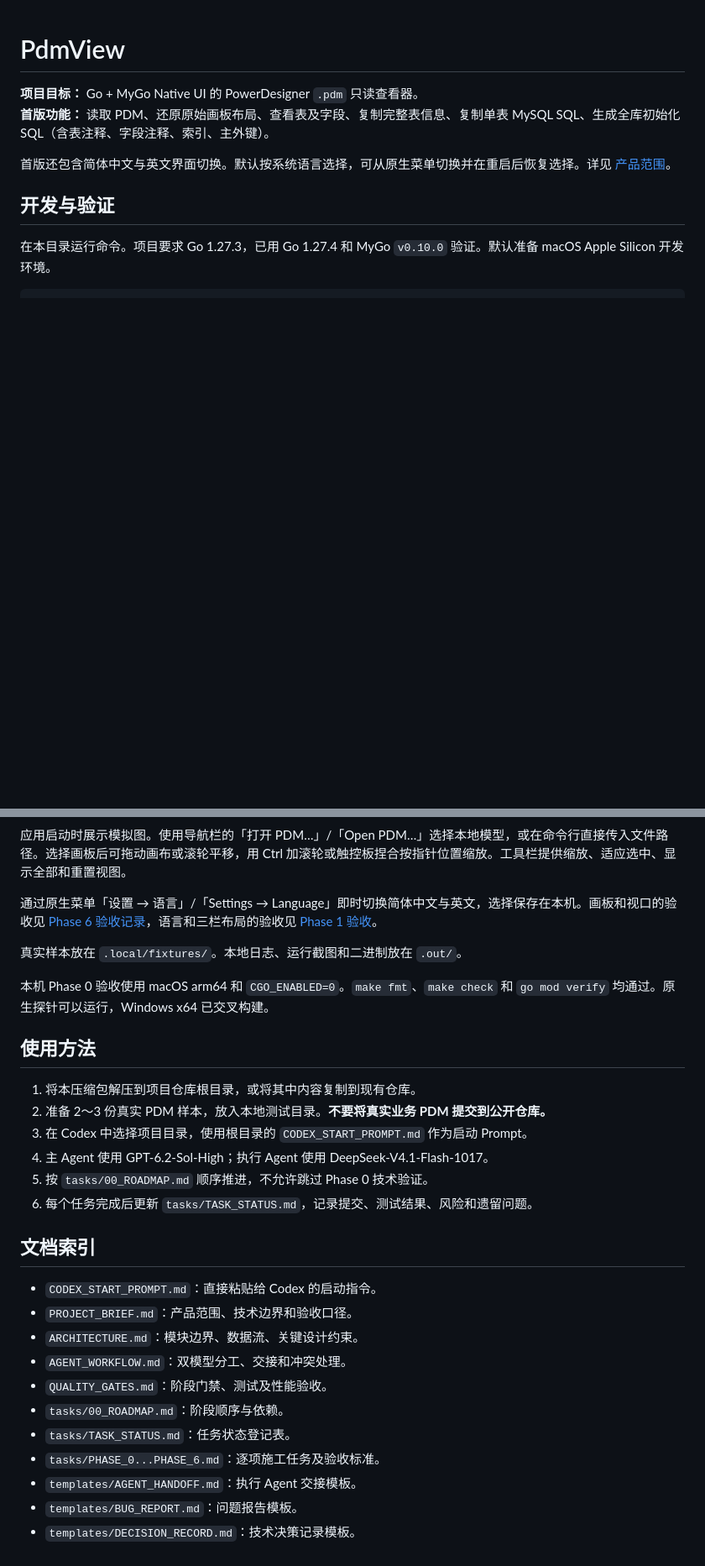
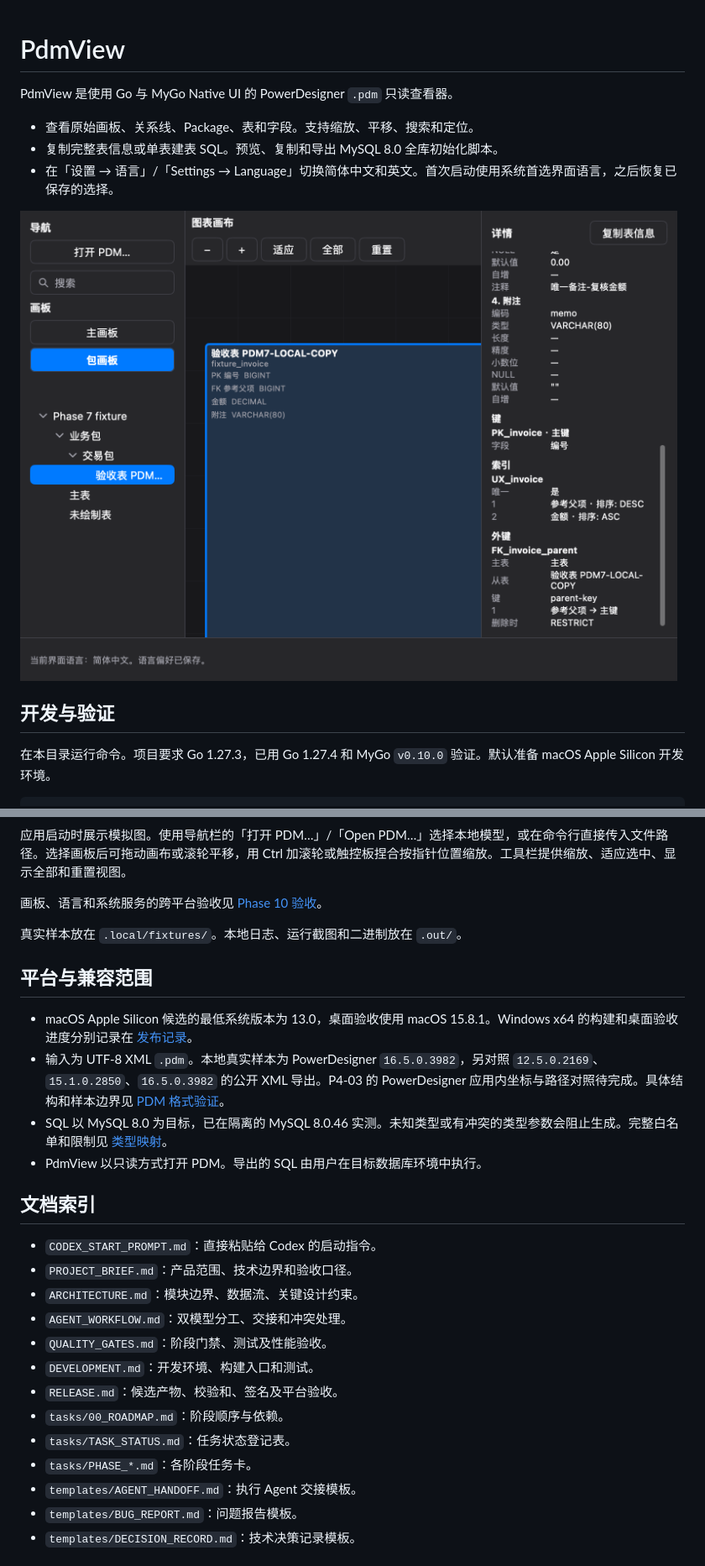
Before and after one commit to gloryhui/PdmView, a Markdown page: README.md, 2 parts joined by grey strips. Shown at 84% size. Rendered like a GitHub page; pictures changed too: docs/screenshots/workspace-zh.png (added); blank space fills up the shorter version.

```diff
--- a/README.md
+++ b/README.md
@@ -1,9 +1,12 @@
 # PdmView
 
-**项目目标：** Go + MyGo Native UI 的 PowerDesigner `.pdm` 只读查看器。
-**首版功能：** 读取 PDM、还原原始画板布局、查看表及字段、复制完整表信息、复制单表 MySQL SQL、生成全库初始化 SQL（含表注释、字段注释、索引、主外键）。
+PdmView 是使用 Go 与 MyGo Native UI 的 PowerDesigner `.pdm` 只读查看器。
 
-首版还包含简体中文与英文界面切换。默认按系统语言选择，可从原生菜单切换并在重启后恢复选择。详见 [产品范围](PROJECT_BRIEF.md#首版界面语言)。
+- 查看原始画板、关系线、Package、表和字段。支持缩放、平移、搜索和定位。
+- 复制完整表信息或单表建表 SQL。预览、复制和导出 MySQL 8.0 全库初始化脚本。
+- 在「设置 → 语言」/「Settings → Language」切换简体中文和英文。首次启动使用系统首选界面语言，之后恢复已保存的选择。
+
+![PdmView 原生工作区，显示合成模型](docs/screenshots/workspace-zh.png)
 
 ## 开发与验证
 
@@ -22,20 +25,16 @@ CGO_ENABLED=0 go run ./cmd/pdmview /path/to/model.pdm  # 直接打开本地模
 
 应用启动时展示模拟图。使用导航栏的「打开 PDM…」/「Open PDM…」选择本地模型，或在命令行直接传入文件路径。选择画板后可拖动画布或滚轮平移，用 Ctrl 加滚轮或触控板捏合按指针位置缩放。工具栏提供缩放、适应选中、显示全部和重置视图。
 
-通过原生菜单「设置 → 语言」/「Settings → Language」即时切换简体中文与英文，选择保存在本机。画板和视口的验收见 [Phase 6 验收记录](docs/PHASE_6_ACCEPTANCE.md)，语言和三栏布局的验收见 [Phase 1 验收](docs/PHASE_1_ACCEPTANCE.md)。
+画板、语言和系统服务的跨平台验收见 [Phase 10 验收](docs/PHASE_10_ACCEPTANCE.md)。
 
 真实样本放在 `.local/fixtures/`。本地日志、运行截图和二进制放在 `.out/`。
 
-本机 Phase 0 验收使用 macOS arm64 和 `CGO_ENABLED=0`。`make fmt`、`make check` 和 `go mod verify` 均通过。原生探针可以运行，Windows x64 已交叉构建。
+## 平台与兼容范围
 
-## 使用方法
-
-1. 将本压缩包解压到项目仓库根目录，或将其中内容复制到现有仓库。
-2. 准备 2～3 份真实 PDM 样本，放入本地测试目录。**不要将真实业务 PDM 提交到公开仓库。**
-3. 在 Codex 中选择项目目录，使用根目录的 `CODEX_START_PROMPT.md` 作为启动 Prompt。
-4. 主 Agent 使用 GPT-6.2-Sol-High；执行 Agent 使用 DeepSeek-V4.1-Flash-1017。
-5. 按 `tasks/00_ROADMAP.md` 顺序推进，不允许跳过 Phase 0 技术验证。
-6. 每个任务完成后更新 `tasks/TASK_STATUS.md`，记录提交、测试结果、风险和遗留问题。
+- macOS Apple Silicon 候选的最低系统版本为 13.0，桌面验收使用 macOS 15.8.1。Windows x64 的构建和桌面验收进度分别记录在 [发布记录](RELEASE.md)。
+- 输入为 UTF-8 XML `.pdm`。本地真实样本为 PowerDesigner `16.5.0.3982`，另对照 `12.5.0.2169`、`15.1.0.2850`、`16.5.0.3982` 的公开 XML 导出。P4-03 的 PowerDesigner 应用内坐标与路径对照待完成。具体结构和样本边界见 [PDM 格式验证](docs/PDM_FORMAT.md)。
+- SQL 以 MySQL 8.0 为目标，已在隔离的 MySQL 8.0.46 实测。未知类型或有冲突的类型参数会阻止生成。完整白名单和限制见 [类型映射](docs/MYSQL_TYPE_MAPPING.md)。
+- PdmView 以只读方式打开 PDM。导出的 SQL 由用户在目标数据库环境中执行。
 
 ## 文档索引
 
@@ -44,9 +43,11 @@ CGO_ENABLED=0 go run ./cmd/pdmview /path/to/model.pdm  # 直接打开本地模
 - `ARCHITECTURE.md`：模块边界、数据流、关键设计约束。
 - `AGENT_WORKFLOW.md`：双模型分工、交接和冲突处理。
 - `QUALITY_GATES.md`：阶段门禁、测试及性能验收。
+- `DEVELOPMENT.md`：开发环境、构建入口和测试。
+- `RELEASE.md`：候选产物、校验和、签名及平台验收。
 - `tasks/00_ROADMAP.md`：阶段顺序与依赖。
 - `tasks/TASK_STATUS.md`：任务状态登记表。
-- `tasks/PHASE_0...PHASE_6.md`：逐项施工任务及验收标准。
+- `tasks/PHASE_*.md`：各阶段任务卡。
 - `templates/AGENT_HANDOFF.md`：执行 Agent 交接模板。
 - `templates/BUG_REPORT.md`：问题报告模板。
 - `templates/DECISION_RECORD.md`：技术决策记录模板。
```
Also changed, not shown: DEVELOPMENT.md (added, +39 -0 lines), RELEASE.md (added, +67 -0 lines), docs/PHASE_10_ACCEPTANCE.md (+31 -0 lines), tasks/TASK_STATUS.md (+6 -4 lines), 3 other files.
